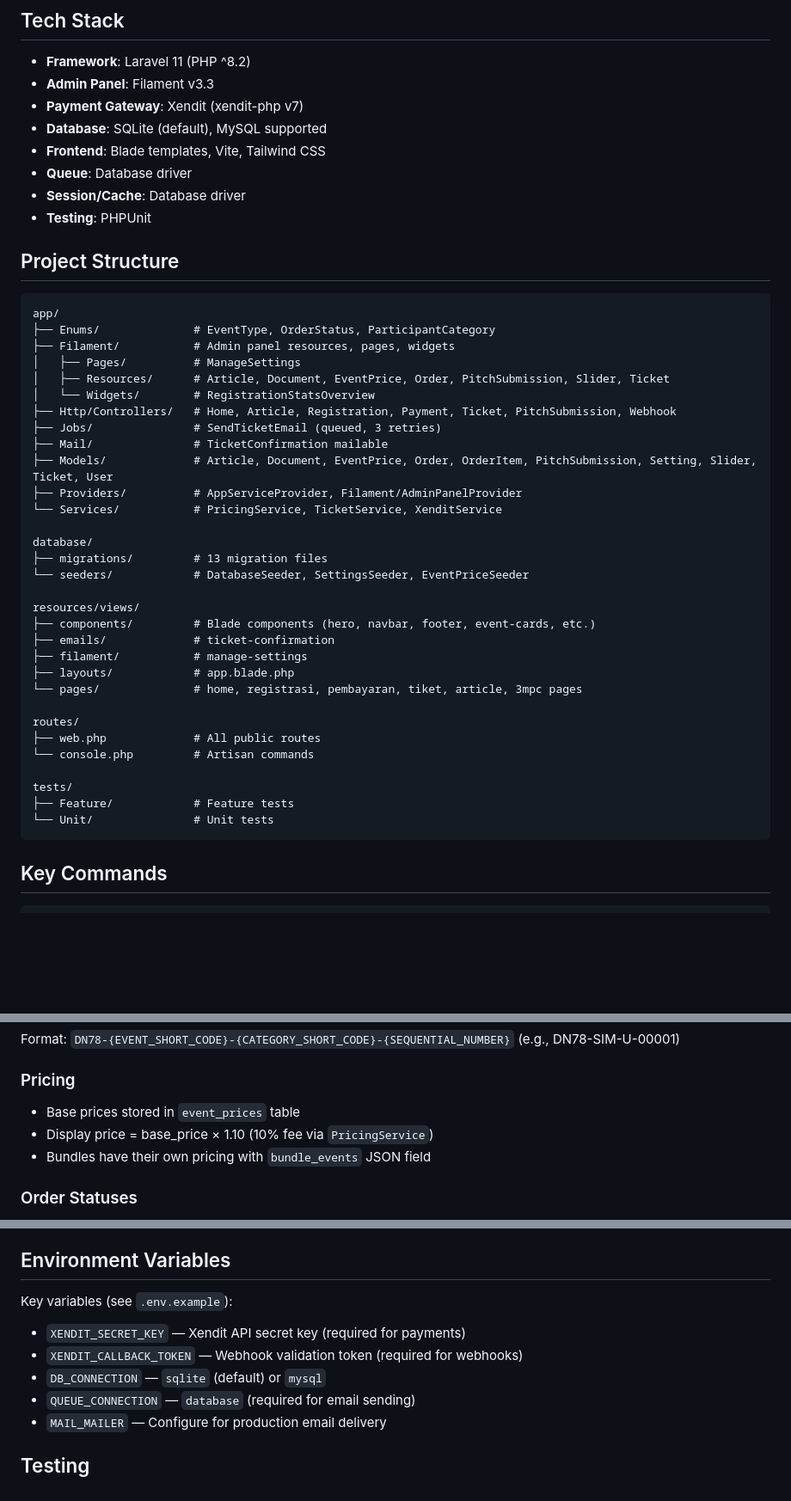
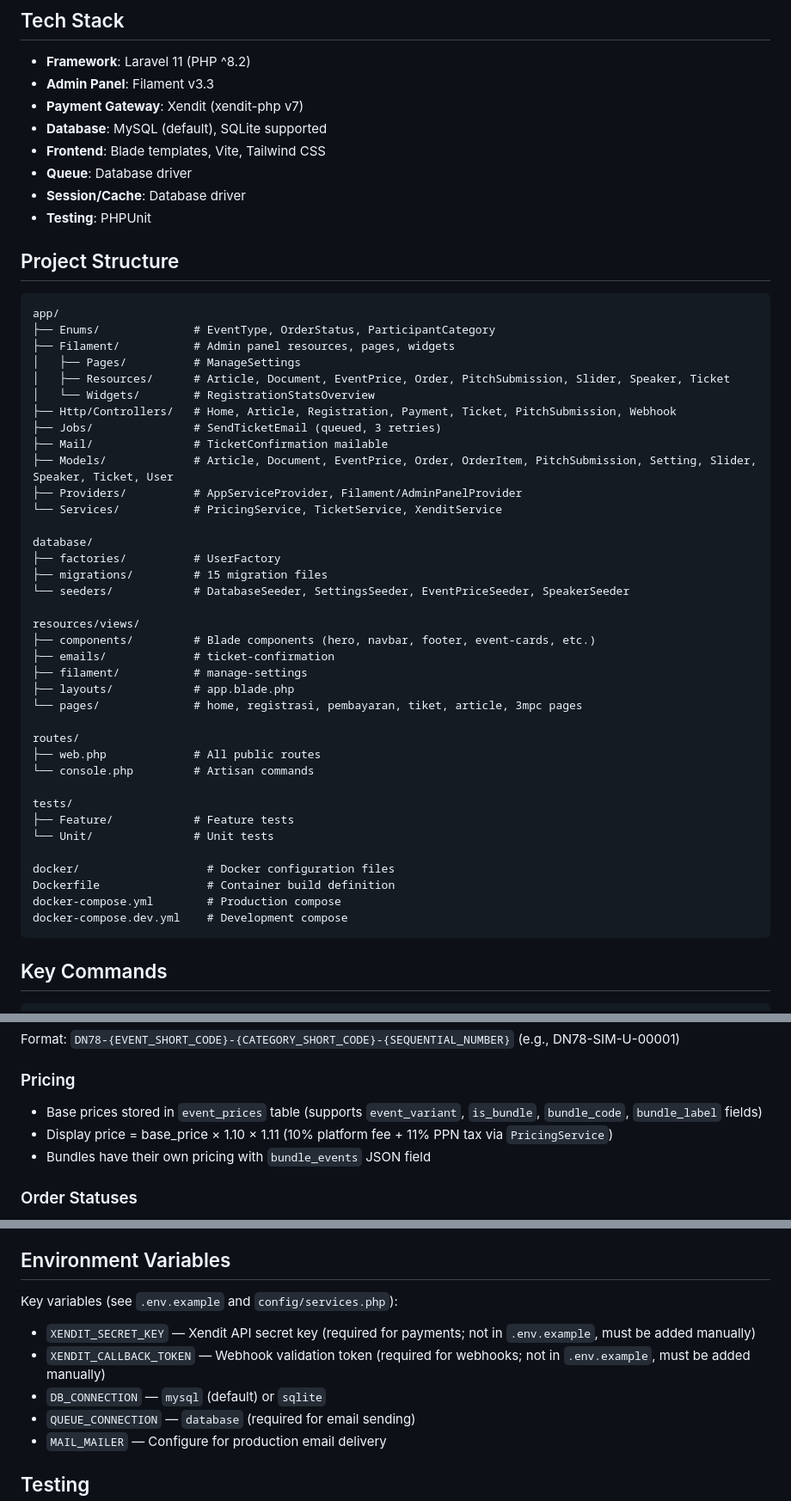
Before and after one commit to carigiindonesia/diesfkgugm-78, a Markdown page: CLAUDE.md, 3 parts joined by grey strips. Shown at 86% size. Drawn GitHub-style; blank space fills up the shorter version.

Commit message:
Update CLAUDE.md to reflect current codebase state
- Fix default DB connection (MySQL, not SQLite)
- Fix pricing formula (10% platform fee + 11% PPN tax, not just 10%)
- Add Speaker model, SpeakerResource, and SpeakerSeeder
- Update migration count from 13 to 15
- Add database/factories directory
- Add Docker configuration documentation
- Note Xendit env vars missing from .env.example
- Add Filament navigation group info
- Add EventPrice variant/bundle fields documentation

https://claude.ai/code/session_016tTHxMgFCuTkxpZr8JEu4y

````diff
--- a/CLAUDE.md
+++ b/CLAUDE.md
@@ -9,7 +9,7 @@ Dies Natalis FKG UGM ke-78 — an event management web application for the Facul
 - **Framework**: Laravel 11 (PHP ^8.2)
 - **Admin Panel**: Filament v3.3
 - **Payment Gateway**: Xendit (xendit-php v7)
-- **Database**: SQLite (default), MySQL supported
+- **Database**: MySQL (default), SQLite supported
 - **Frontend**: Blade templates, Vite, Tailwind CSS
 - **Queue**: Database driver
 - **Session/Cache**: Database driver
@@ -22,18 +22,19 @@ app/
 ├── Enums/              # EventType, OrderStatus, ParticipantCategory
 ├── Filament/           # Admin panel resources, pages, widgets
 │   ├── Pages/          # ManageSettings
-│   ├── Resources/      # Article, Document, EventPrice, Order, PitchSubmission, Slider, Ticket
+│   ├── Resources/      # Article, Document, EventPrice, Order, PitchSubmission, Slider, Speaker, Ticket
 │   └── Widgets/        # RegistrationStatsOverview
 ├── Http/Controllers/   # Home, Article, Registration, Payment, Ticket, PitchSubmission, Webhook
 ├── Jobs/               # SendTicketEmail (queued, 3 retries)
 ├── Mail/               # TicketConfirmation mailable
-├── Models/             # Article, Document, EventPrice, Order, OrderItem, PitchSubmission, Setting, Slider, Ticket, User
+├── Models/             # Article, Document, EventPrice, Order, OrderItem, PitchSubmission, Setting, Slider, Speaker, Ticket, User
 ├── Providers/          # AppServiceProvider, Filament/AdminPanelProvider
 └── Services/           # PricingService, TicketService, XenditService
 
 database/
-├── migrations/         # 13 migration files
-└── seeders/            # DatabaseSeeder, SettingsSeeder, EventPriceSeeder
+├── factories/          # UserFactory
+├── migrations/         # 15 migration files
+└── seeders/            # DatabaseSeeder, SettingsSeeder, EventPriceSeeder, SpeakerSeeder
 
 resources/views/
 ├── components/         # Blade components (hero, navbar, footer, event-cards, etc.)
@@ -49,6 +50,11 @@ routes/
 tests/
 ├── Feature/            # Feature tests
 └── Unit/               # Unit tests
+
+docker/                   # Docker configuration files
+Dockerfile                # Container build definition
+docker-compose.yml        # Production compose
+docker-compose.dev.yml    # Development compose
 ```
 
 ## Key Commands
@@ -109,8 +119,8 @@ Format: `DN78-YYYYMMDD-XXXX` (auto-generated, sequential per day)
 Format: `DN78-{EVENT_SHORT_CODE}-{CATEGORY_SHORT_CODE}-{SEQUENTIAL_NUMBER}` (e.g., DN78-SIM-U-00001)
 
 ### Pricing
-- Base prices stored in `event_prices` table
-- Display price = base_price × 1.10 (10% fee via `PricingService`)
+- Base prices stored in `event_prices` table (supports `event_variant`, `is_bundle`, `bundle_code`, `bundle_label` fields)
+- Display price = base_price × 1.10 × 1.11 (10% platform fee + 11% PPN tax via `PricingService`)
 - Bundles have their own pricing with `bundle_events` JSON field
 
 ### Order Statuses
@@ -151,10 +162,10 @@ Pending → Paid/Expired/Failed/Refunded (defined in `OrderStatus` enum with Ind
 
 ## Environment Variables
 
-Key variables (see `.env.example`):
-- `XENDIT_SECRET_KEY` — Xendit API secret key (required for payments)
-- `XENDIT_CALLBACK_TOKEN` — Webhook validation token (required for webhooks)
-- `DB_CONNECTION` — `sqlite` (default) or `mysql`
+Key variables (see `.env.example` and `config/services.php`):
+- `XENDIT_SECRET_KEY` — Xendit API secret key (required for payments; not in `.env.example`, must be added manually)
+- `XENDIT_CALLBACK_TOKEN` — Webhook validation token (required for webhooks; not in `.env.example`, must be added manually)
+- `DB_CONNECTION` — `mysql` (default) or `sqlite`
 - `QUEUE_CONNECTION` — `database` (required for email sending)
 - `MAIL_MAILER` — Configure for production email delivery
 
````
Also changed, not shown: other parts of CLAUDE.md (+6 -1 lines).
